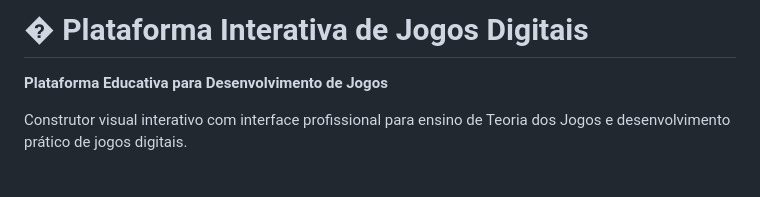
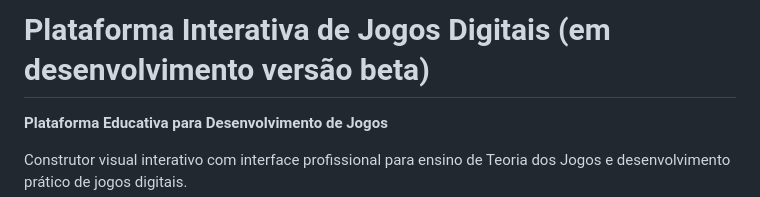
Before and after one commit to rodrigocastroabreu/TRABALHO-TCC, a Markdown page: README.md, the part around the change. GitHub-like rendering; blank space fills up the shorter version.

```diff
--- a/README.md
+++ b/README.md
@@ -1,4 +1,4 @@
-# � Plataforma Interativa de Jogos Digitais
+#  Plataforma Interativa de Jogos Digitais (em desenvolvimento versão beta)
 
 **Plataforma Educativa para Desenvolvimento de Jogos**
 
```
